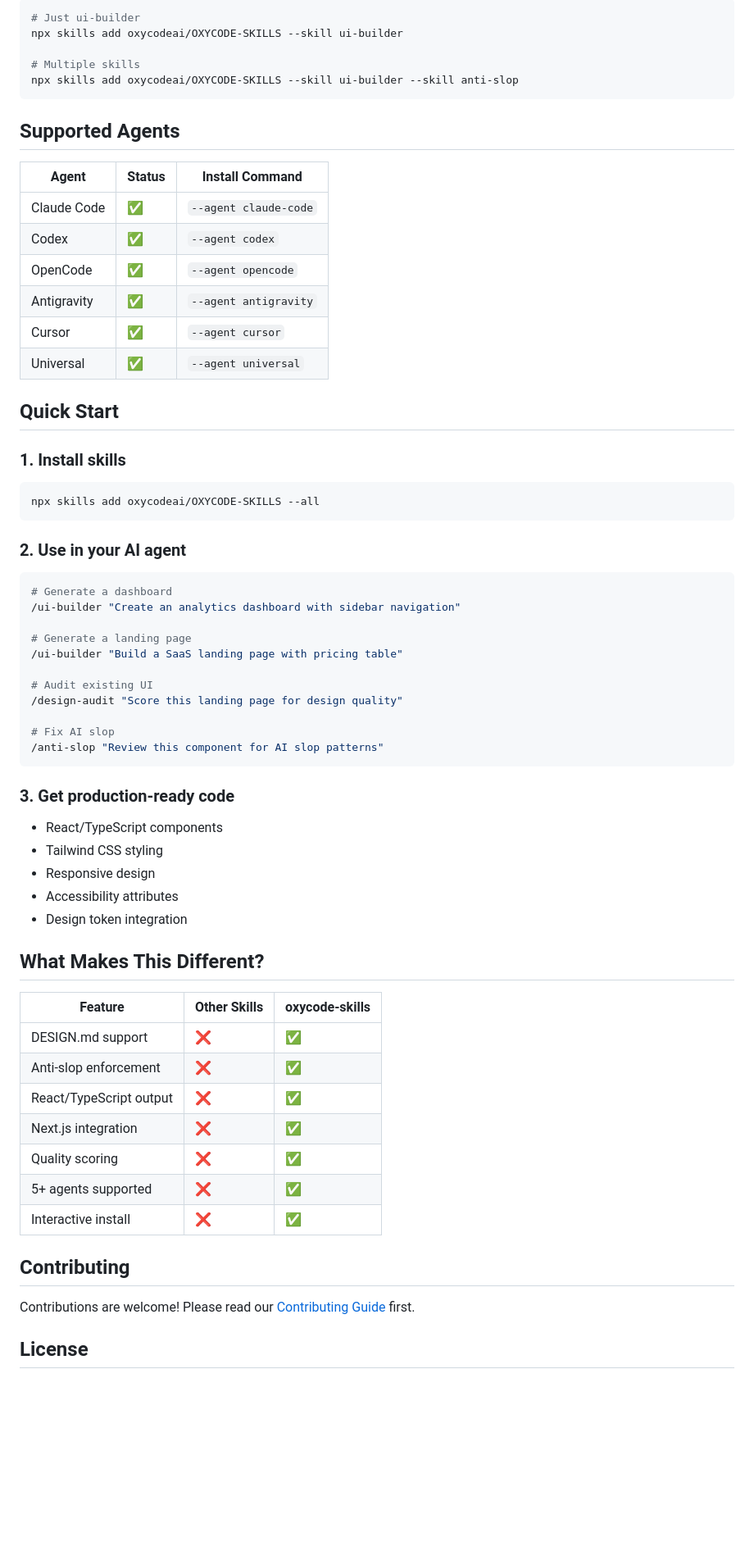
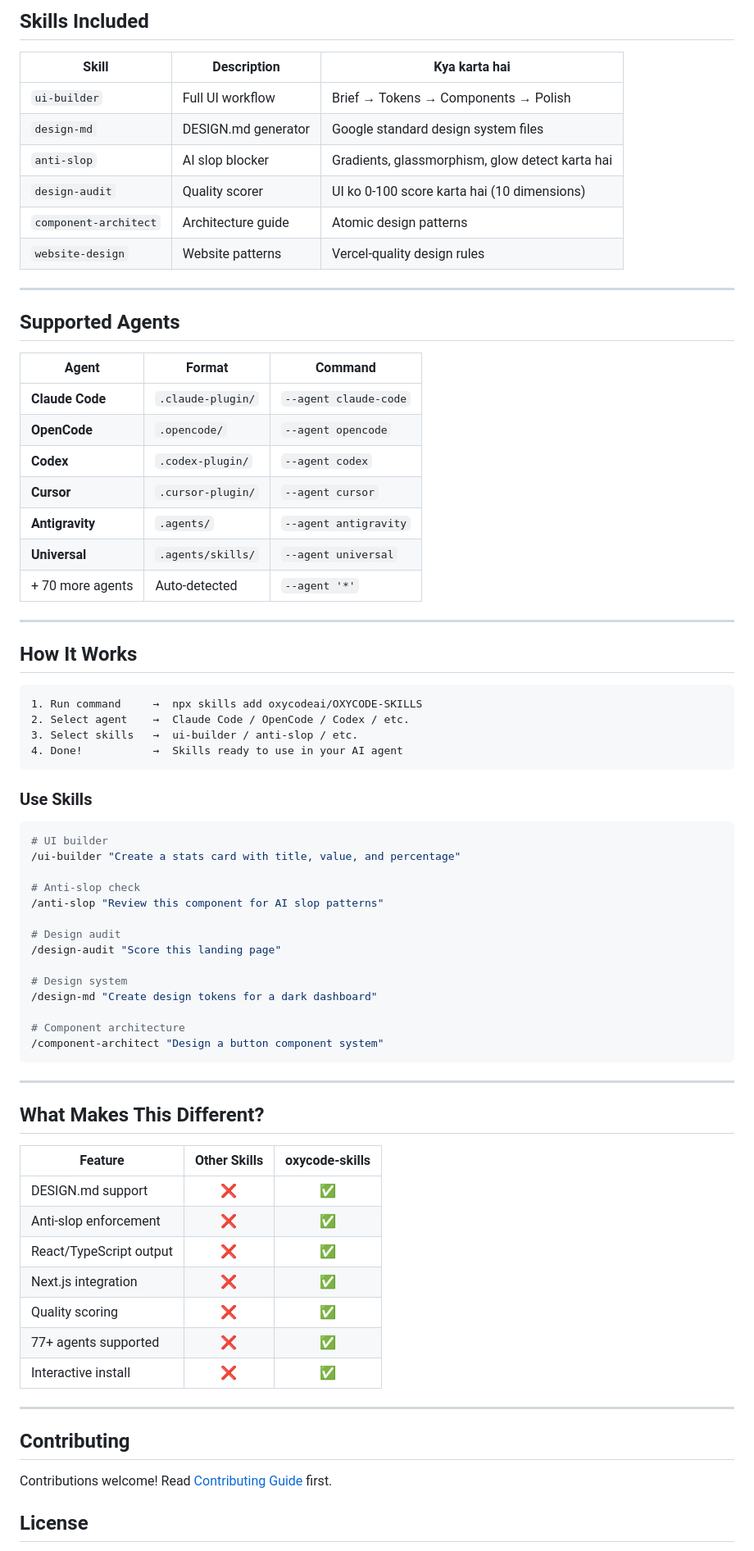
Before and after one commit to oxycodeai/OXYCODE-SKILLS, a Markdown page: README.md, the part around one of its changes. Shown at 82% size. Drawn GitHub-style; blank space fills up the shorter version.

Commit message:
docs: clear install commands per agent in README

````diff
--- a/README.md
+++ b/README.md
@@ -95,67 +94,78 @@ npx skills add oxycodeai/OXYCODE-SKILLS --agent universal
 
-```bash
-# Just ui-builder
-npx skills add oxycodeai/OXYCODE-SKILLS --skill ui-builder
+## Skills Included
 
-# Multiple skills
-npx skills add oxycodeai/OXYCODE-SKILLS --skill ui-builder --skill anti-slop
-```
+| Skill | Description | Kya karta hai |
+|-------|-------------|---------------|
+| `ui-builder` | Full UI workflow | Brief → Tokens → Components → Polish |
+| `design-md` | DESIGN.md generator | Google standard design system files |
+| `anti-slop` | AI slop blocker | Gradients, glassmorphism, glow detect karta hai |
+| `design-audit` | Quality scorer | UI ko 0-100 score karta hai (10 dimensions) |
+| `component-architect` | Architecture guide | Atomic design patterns |
+| `website-design` | Website patterns | Vercel-quality design rules |
+
+---
 
 ## Supported Agents
 
-| Agent | Status | Install Command |
-|-------|--------|----------------|
-| Claude Code | ✅ | `--agent claude-code` |
-| Codex | ✅ | `--agent codex` |
-| OpenCode | ✅ | `--agent opencode` |
-| Antigravity | ✅ | `--agent antigravity` |
-| Cursor | ✅ | `--agent cursor` |
-| Universal | ✅ | `--agent universal` |
+| Agent | Format | Command |
+|-------|--------|---------|
+| **Claude Code** | `.claude-plugin/` | `--agent claude-code` |
+| **OpenCode** | `.opencode/` | `--agent opencode` |
+| **Codex** | `.codex-plugin/` | `--agent codex` |
+| **Cursor** | `.cursor-plugin/` | `--agent cursor` |
+| **Antigravity** | `.agents/` | `--agent antigravity` |
+| **Universal** | `.agents/skills/` | `--agent universal` |
+| + 70 more agents | Auto-detected | `--agent '*'` |
 
-## Quick Start
+---
 
-### 1. Install skills
-```bash
-npx skills add oxycodeai/OXYCODE-SKILLS --all
+## How It Works
+
+```
+1. Run command     →  npx skills add oxycodeai/OXYCODE-SKILLS
+2. Select agent    →  Claude Code / OpenCode / Codex / etc.
+3. Select skills   →  ui-builder / anti-slop / etc.
+4. Done!           →  Skills ready to use in your AI agent
 ```
 
-### 2. Use in your AI agent
+### Use Skills
+
 ```bash
-# Generate a dashboard
-/ui-builder "Create an analytics dashboard with sidebar navigation"
+# UI builder
+/ui-builder "Create a stats card with title, value, and percentage"
 
-# Generate a landing page
-/ui-builder "Build a SaaS landing page with pricing table"
+# Anti-slop check
+/anti-slop "Review this component for AI slop patterns"
 
-# Audit existing UI
-/design-audit "Score this landing page for design quality"
+# Design audit
+/design-audit "Score this landing page"
 
-# Fix AI slop
-/anti-slop "Review this component for AI slop patterns"
+# Design system
+/design-md "Create design tokens for a dark dashboard"
+
+# Component architecture
+/component-architect "Design a button component system"
 ```
 
-### 3. Get production-ready code
-- React/TypeScript components
-- Tailwind CSS styling
-- Responsive design
-- Accessibility attributes
-- Design token integration
+---
 
 ## What Makes This Different?
 
 | Feature | Other Skills | oxycode-skills |
-|---------|--------------|----------------|
+|---------|:---:|:---:|
 | DESIGN.md support | ❌ | ✅ |
 | Anti-slop enforcement | ❌ | ✅ |
 | React/TypeScript output | ❌ | ✅ |
 | Next.js integration | ❌ | ✅ |
 | Quality scoring | ❌ | ✅ |
-| 5+ agents supported | ❌ | ✅ |
+| 77+ agents supported | ❌ | ✅ |
 | Interactive install | ❌ | ✅ |
+
+---
 
 ## Contributing
 
-Contributions are welcome! Please read our [Contributing Guide](CONTRIBUTING.md) first.
+Contributions welcome! Read [Contributing Guide](CONTRIBUTING.md) first.
 
 ## License
 
````
Also changed, not shown: other parts of README.md (+43 -44 lines).
